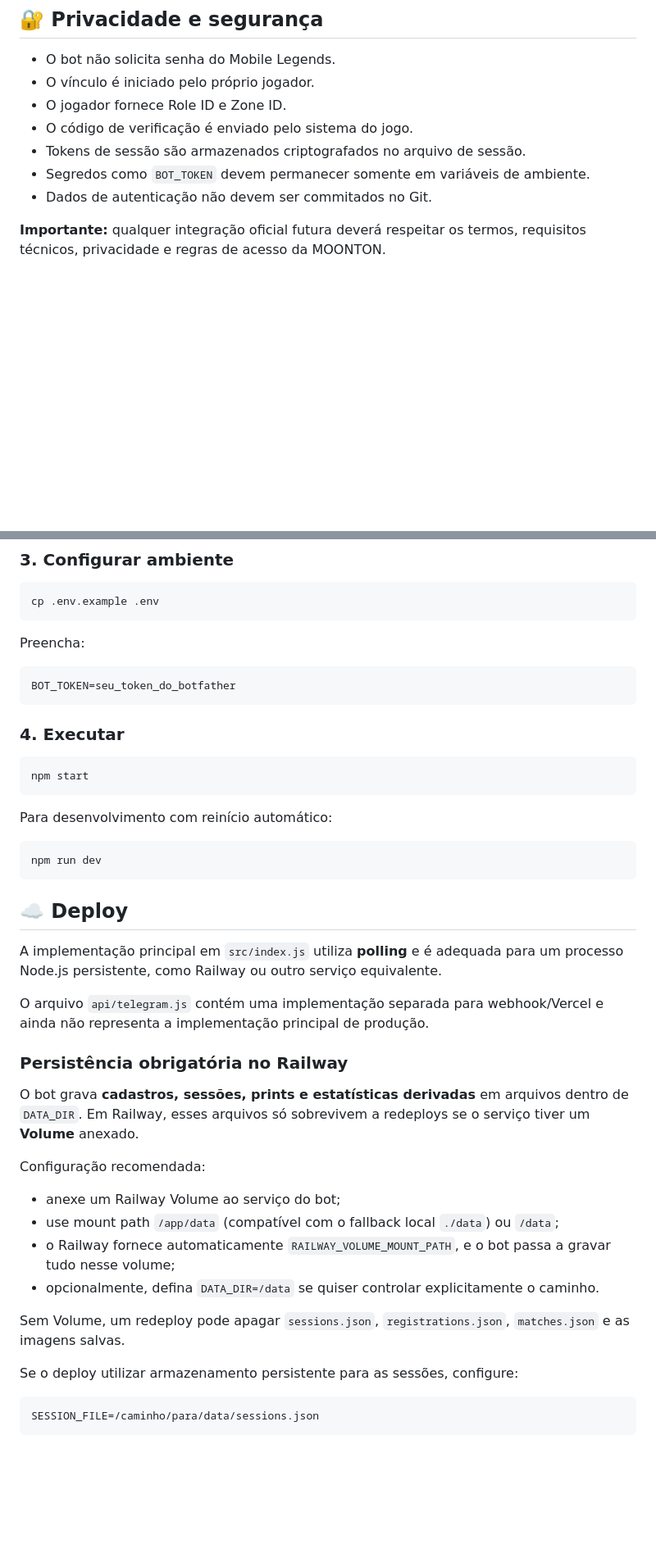
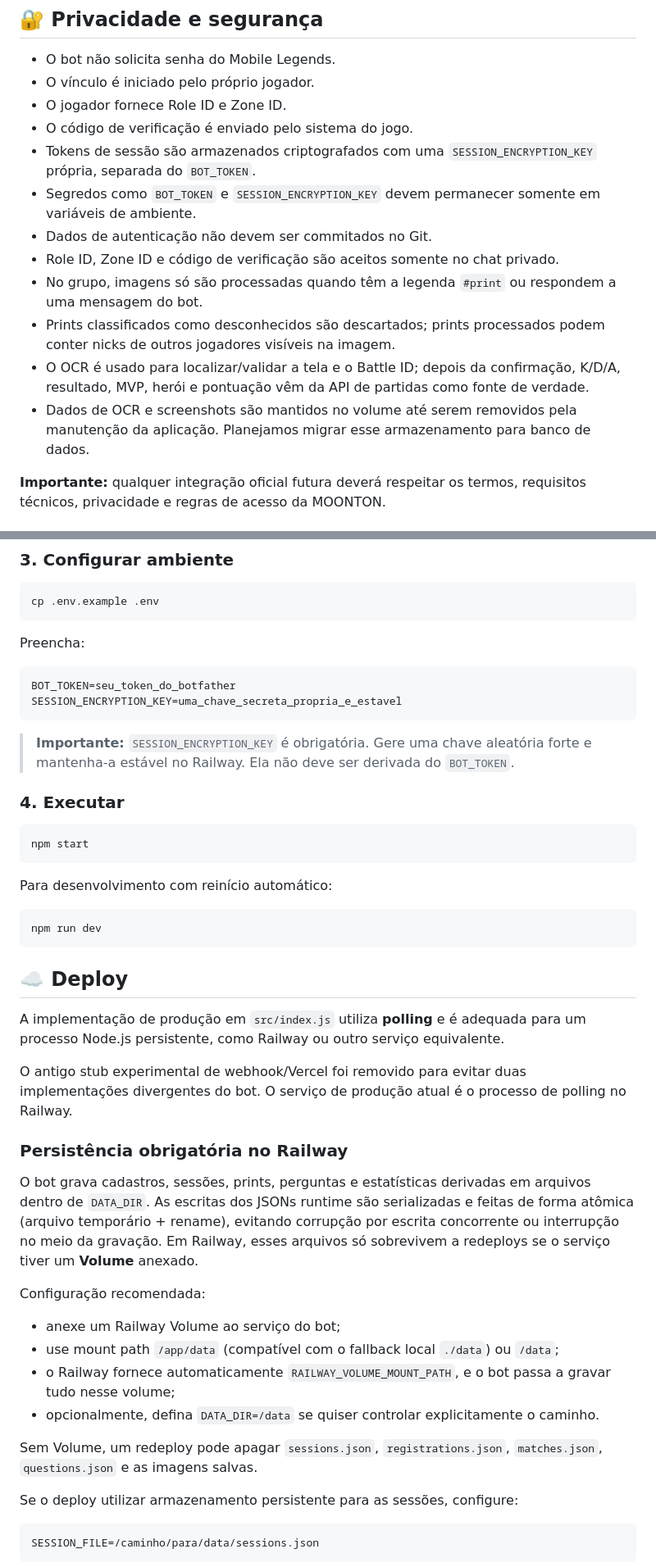
Before and after one commit to deividjmoura/SEGA_stats_bot, a Markdown page: README.md, 2 parts joined by grey strips. Shown at 82% size. Drawn GitHub-style; blank space fills up the shorter version.

Commit message:
docs: atualizar privacidade persistencia e arquitetura atual

````diff
--- a/README.md
+++ b/README.md
@@ -98,9 +98,14 @@ O objetivo é poder trocar a fonte de dados sem reescrever a lógica do bot.
 - O vínculo é iniciado pelo próprio jogador.
 - O jogador fornece Role ID e Zone ID.
 - O código de verificação é enviado pelo sistema do jogo.
-- Tokens de sessão são armazenados criptografados no arquivo de sessão.
-- Segredos como `BOT_TOKEN` devem permanecer somente em variáveis de ambiente.
+- Tokens de sessão são armazenados criptografados com uma `SESSION_ENCRYPTION_KEY` própria, separada do `BOT_TOKEN`.
+- Segredos como `BOT_TOKEN` e `SESSION_ENCRYPTION_KEY` devem permanecer somente em variáveis de ambiente.
 - Dados de autenticação não devem ser commitados no Git.
+- Role ID, Zone ID e código de verificação são aceitos somente no chat privado.
+- No grupo, imagens só são processadas quando têm a legenda `#print` ou respondem a uma mensagem do bot.
+- Prints classificados como desconhecidos são descartados; prints processados podem conter nicks de outros jogadores visíveis na imagem.
+- O OCR é usado para localizar/validar a tela e o Battle ID; depois da confirmação, K/D/A, resultado, MVP, herói e pontuação vêm da API de partidas como fonte de verdade.
+- Dados de OCR e screenshots são mantidos no volume até serem removidos pela manutenção da aplicação. Planejamos migrar esse armazenamento para banco de dados.
 
 **Importante:** qualquer integração oficial futura deverá respeitar os termos, requisitos técnicos, privacidade e regras de acesso da MOONTON.
 
@@ -172,7 +180,10 @@ Preencha:
 
 ```env
 BOT_TOKEN=seu_token_do_botfather
+SESSION_ENCRYPTION_KEY=uma_chave_secreta_propria_e_estavel
 ```
+
+> **Importante:** `SESSION_ENCRYPTION_KEY` é obrigatória. Gere uma chave aleatória forte e mantenha-a estável no Railway. Ela não deve ser derivada do `BOT_TOKEN`.
 
 ### 4. Executar
 
@@ -188,13 +199,14 @@ npm run dev
 
 ## ☁️ Deploy
 
-A implementação principal em `src/index.js` utiliza **polling** e é adequada para um processo Node.js persistente, como Railway ou outro serviço equivalente.
+A implementação de produção em `src/index.js` utiliza **polling** e é adequada para um processo Node.js persistente, como Railway ou outro serviço equivalente.
 
-O arquivo `api/telegram.js` contém uma implementação separada para webhook/Vercel e ainda não representa a implementação principal de produção.
+O antigo stub experimental de webhook/Vercel foi removido para evitar duas implementações divergentes do bot. O serviço de produção atual é o processo de polling no Railway.
 
 ### Persistência obrigatória no Railway
 
-O bot grava <b>cadastros, sessões, prints e estatísticas derivadas</b> em arquivos dentro de `DATA_DIR`.
+O bot grava cadastros, sessões, prints, perguntas e estatísticas derivadas em arquivos dentro de `DATA_DIR`.
+As escritas dos JSONs runtime são serializadas e feitas de forma atômica (arquivo temporário + rename), evitando corrupção por escrita concorrente ou interrupção no meio da gravação.
 Em Railway, esses arquivos só sobrevivem a redeploys se o serviço tiver um **Volume** anexado.
 
 Configuração recomendada:
@@ -203,7 +215,7 @@ Configuração recomendada:
 - o Railway fornece automaticamente `RAILWAY_VOLUME_MOUNT_PATH`, e o bot passa a gravar tudo nesse volume;
 - opcionalmente, defina `DATA_DIR=/data` se quiser controlar explicitamente o caminho.
 
-Sem Volume, um redeploy pode apagar `sessions.json`, `registrations.json`, `matches.json` e as imagens salvas.
+Sem Volume, um redeploy pode apagar `sessions.json`, `registrations.json`, `matches.json`, `questions.json` e as imagens salvas.
 
 Se o deploy utilizar armazenamento persistente para as sessões, configure:
 
````
Also changed, not shown: other parts of README.md (+7 -4 lines).
